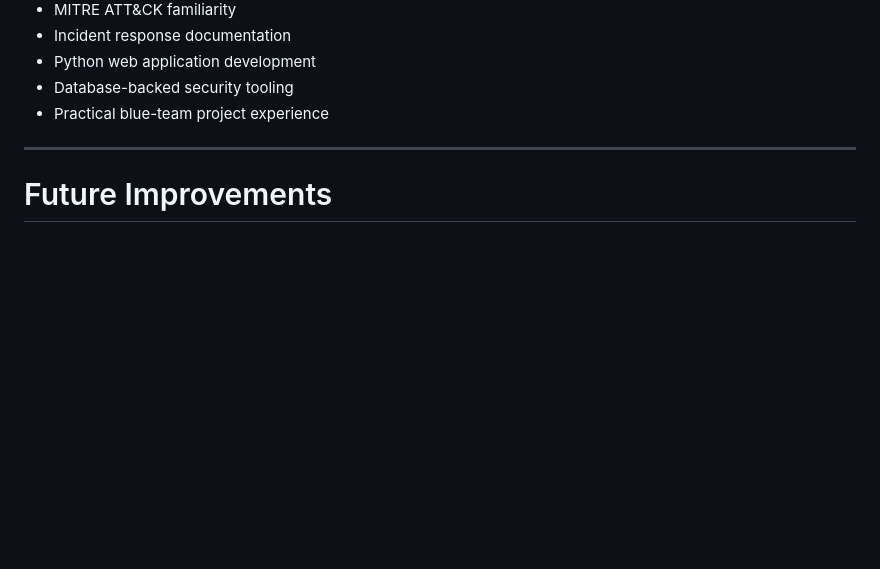
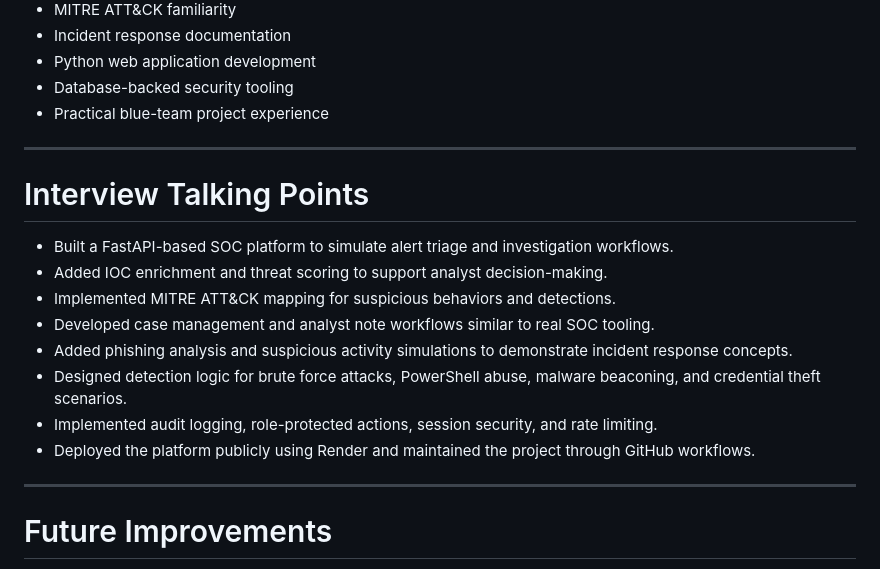
Before and after one commit to CalebSecurity1998/CalebSec, a Markdown page: README.md, the part around the change. Drawn GitHub-style; blank space fills up the shorter version.

Commit message:
Add interview talking points to README
Added interview talking points detailing SOC platform features and enhancements.

```diff
--- a/README.md
+++ b/README.md
@@ -235,6 +235,19 @@ This project demonstrates:
 
 ---
 
+# Interview Talking Points
+
+- Built a FastAPI-based SOC platform to simulate alert triage and investigation workflows.
+- Added IOC enrichment and threat scoring to support analyst decision-making.
+- Implemented MITRE ATT&CK mapping for suspicious behaviors and detections.
+- Developed case management and analyst note workflows similar to real SOC tooling.
+- Added phishing analysis and suspicious activity simulations to demonstrate incident response concepts.
+- Designed detection logic for brute force attacks, PowerShell abuse, malware beaconing, and credential theft scenarios.
+- Implemented audit logging, role-protected actions, session security, and rate limiting.
+- Deployed the platform publicly using Render and maintained the project through GitHub workflows.
+
+---
+
 # Future Improvements
 
 Planned future enhancements include:
```
